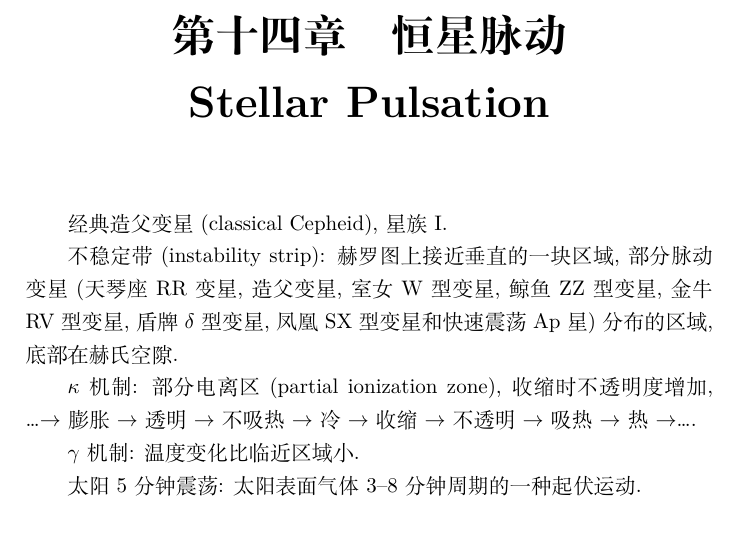
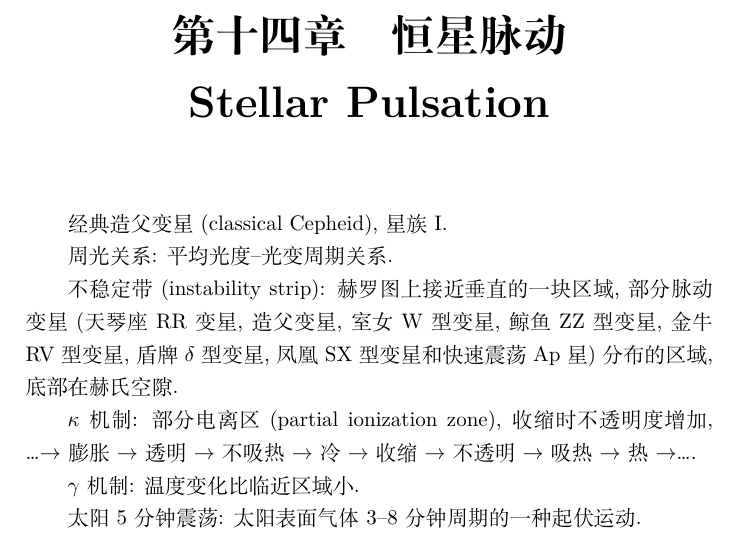
Before and after one commit to GasinAn/AstrophyIntroNotes, a LaTeX book (AstrophyIntroNotes.tex, which reads chapter14_star_pulsation.tex): part of page 43 of 70, cut so that both start at the same text. Compiled offline with XeLaTeX.

Commit message:
added L-P relationship in chapter14

```diff
--- a/chapter14_star_pulsation.tex
+++ b/chapter14_star_pulsation.tex
@@ -1,6 +1,8 @@
 \chapter{恒星脉动\\Stellar Pulsation}
 
 经典造父变星(classical Cepheid), 星族I.
+
+周光关系: 平均光度--光变周期关系.
 
 不稳定带(instability strip): 赫罗图上接近垂直的一块区域, 部分脉动变星(天琴座RR变星, 造父变星, 室女W型变星, 鲸鱼ZZ型变星, 金牛RV型变星, 盾牌$\mathrm{\delta}$型变星, 凤凰SX型变星和快速震荡Ap星)分布的区域, 底部在赫氏空隙.
 
```
Also changed, not shown: AstrophyIntroNotes.pdf.
